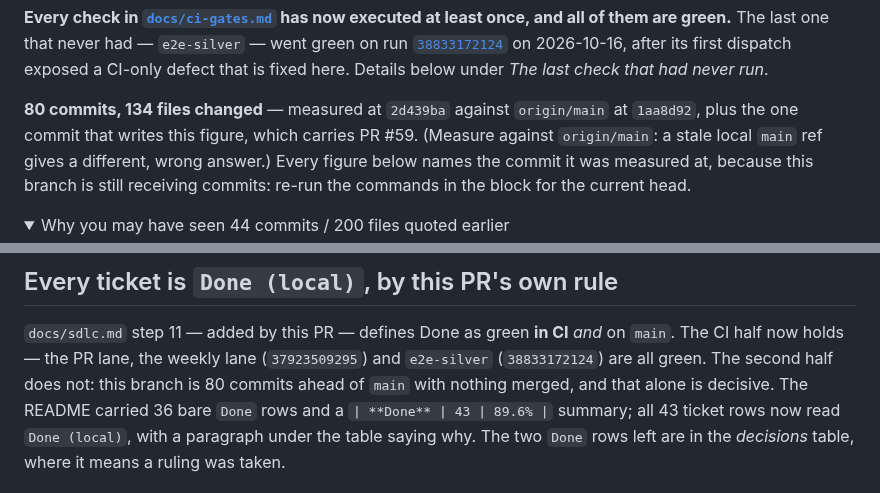
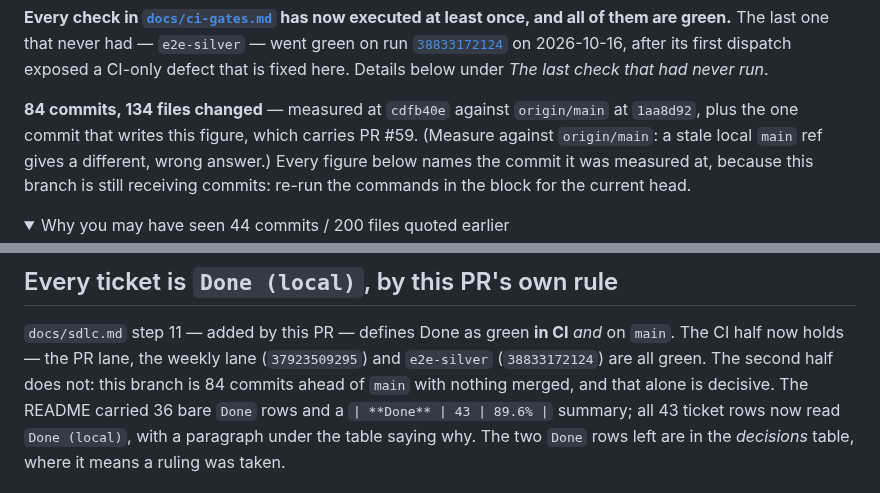
Before and after one commit to luanmorenommaciel/sentinel, a Markdown page: docs/pr-body-sdlc-e2e-review.md, 2 parts joined by grey strips. Drawn GitHub-style; folded sections open.

Commit message:
docs(pr): re-pin the counts at the final head
84 commits, 134 files at cdfb40e against origin/main, this commit included.

Co-Authored-By: Claude Opus 5 <noreply@anthropic.com>

```diff
--- a/docs/pr-body-sdlc-e2e-review.md
+++ b/docs/pr-body-sdlc-e2e-review.md
@@ -25,7 +25,7 @@ all of them are green.** The last one that never had — `e2e-silver` — went g
 2026-10-16, after its first dispatch exposed a CI-only defect that is fixed here. Details
 below under *The last check that had never run*.
 
-**80 commits, 134 files changed** — measured at `2d439ba` against `origin/main` at `1aa8d92`, plus the one commit that writes this figure,
+**84 commits, 134 files changed** — measured at `cdfb40e` against `origin/main` at `1aa8d92`, plus the one commit that writes this figure,
 which carries PR #59. (Measure against `origin/main`: a stale local `main` ref gives a
 different, wrong answer.) Every figure below names the commit it was measured at, because this
 branch is still receiving commits: re-run the commands in the block for the current head.
@@ -427,7 +427,7 @@ this is *not* what killed `docker-build` in that run; it died on its own timeout
 
 `docs/sdlc.md` step 11 — added by this PR — defines Done as green **in CI** *and* on `main`.
 The CI half now holds — the PR lane, the weekly lane (`37923509295`) and `e2e-silver`
-(`38833172124`) are all green. The second half does not: this branch is 80 commits ahead of
+(`38833172124`) are all green. The second half does not: this branch is 84 commits ahead of
 `main` with nothing merged, and that alone is decisive. The README carried 36 bare `Done` rows and a `| **Done** | 43 | 89.6% |` summary;
 all 43 ticket rows now read `Done (local)`, with a paragraph under the table saying why. The two
 `Done` rows left are in the *decisions* table, where it means a ruling was taken.
```
